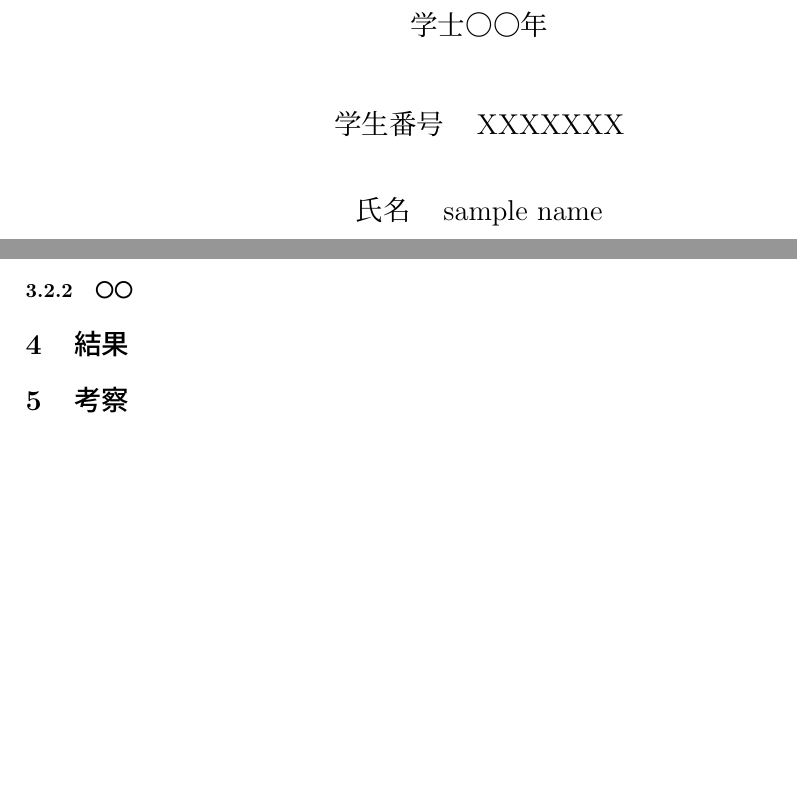
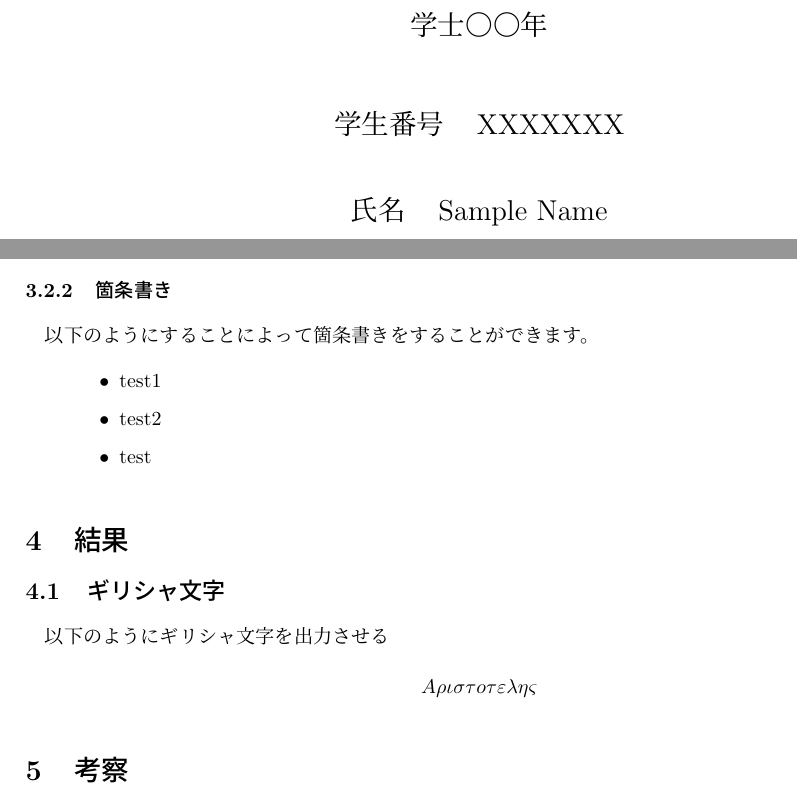
Before and after one commit to retact/test-report-template, a LaTeX document (main.tex): two parts of pages 1 and 4 of 4, joined at a grey line, cut so that both start at the same text, the shorter picture padded with empty space. Compiled offline with pLaTeX and dvipdfmx.

Commit message:
[update]

```diff
--- a/main.tex
+++ b/main.tex
@@ -49,23 +49,23 @@
 \department{○○大学\\〇〇専攻}
 \id{XXXXXXX}
 \master{学士〇〇年}
-\author{sample name}
+\author{Sample Name}
 
 
 % ------- ここから本文内容 ------------
 \begin{document}
 
-% ------- 表紙 -------
+%%%%%%%%%%%%% 表紙 %%%%%%%%%%%%%%
 \maketitle
 \thispagestyle{empty} % ページ番号をなくす
 \newpage% 改ページ
 
-% ------- 目次 -------
+%%%%%%%%%%%%% 目次 %%%%%%%%%%%%%%
 \setcounter{tocdepth}{2}
 \tableofcontents
 \newpage
 
-% ------- 3p -------
+%%%%%%%%%%%%% 3p %%%%%%%%%%%%%
 \section{目的}
 これは実験レポート用のサンプルテキストです。基本的な使い方を参考にしながらレポートを書いていきましょう。
 
@@ -117,9 +117,24 @@ $$
 \rho\left\{\frac{\partial v}{\partial t}+\nabla \cdot(\boldsymbol{v} \boldsymbol{v})\right\}=-\nabla p+\nabla \cdot(2 \mu \boldsymbol{D})
 $$
 
-\subsubsection{〇〇}
+\subsubsection{箇条書き}
+以下のようにすることによって箇条書きをすることができます。
+% ----- 箇条書き -----
+\begin{quote}
+ \begin{itemize}
+  \item test1
+  \item test2
+  \item test
+ \end{itemize}
+\end{quote}
+% ---------------------
+\section{結果}
+\subsection{ギリシャ文字}
+以下のようにギリシャ文字を出力させる
+$$A\rho\iota\sigma\tau{}o\tau\varepsilon\lambda\eta\varsigma$$
 
-\section{結果}
+
+
 
 \section{考察}
 
```
Also changed, not shown: sample.pdf, main.tex (4 more changed lines).
